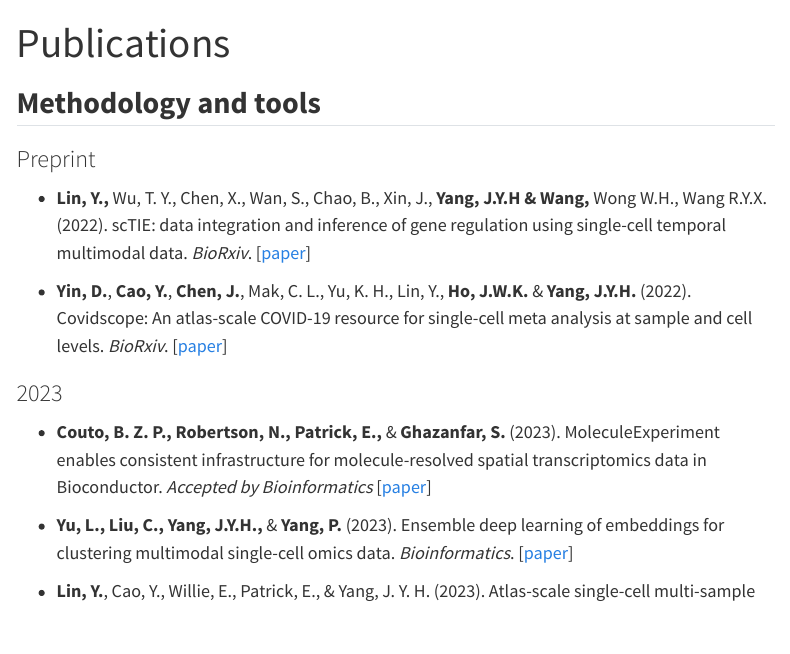
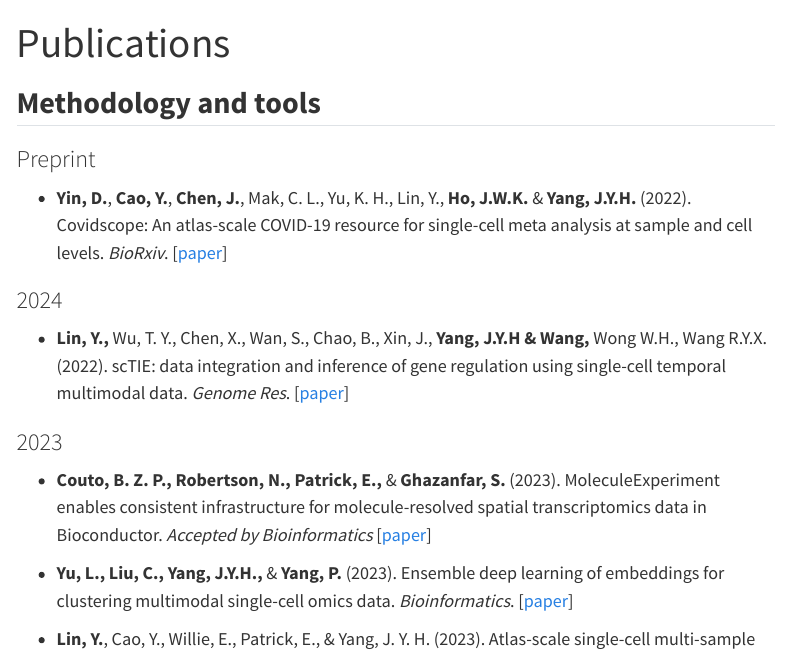
Before and after one commit to SydneyBioX/scdney, a Quarto document (Publications.qmd): the page in a window 1100 px wide, from its top. Rendered offline with R 4.5, knitr and Pandoc in place of Quarto, with nearby package versions; menus at the side of the page are left out.

Commit message:
update citations

```diff
--- a/Publications.qmd
+++ b/Publications.qmd
@@ -6,10 +6,11 @@ title: "Publications"
 
 ### Preprint
 
-+ <font size="+1"> **Lin, Y.,** Wu, T. Y., Chen, X., Wan, S., Chao, B., Xin, J., **Yang, J.Y.H & Wang,** Wong W.H., Wang R.Y.X. (2022). scTIE: data integration and inference of gene regulation using single-cell temporal multimodal data. *BioRxiv*. [[paper](https://www.biorxiv.org/content/10.1101/2023.05.18.541381v1)]</font>
++ <font size="+1"> **Yin, D.**, **Cao, Y.**, **Chen, J.**, Mak, C. L., Yu, K. H., Lin, Y., **Ho, J.W.K.** & **Yang, J.Y.H.** (2022). Covidscope: An atlas-scale COVID-19 resource for single-cell meta analysis at sample and cell levels. *BioRxiv*. [[paper](https://doi.org/10.1101/2022.12.03.518997)]</font>
 
+### 2024
 
-+ <font size="+1"> **Yin, D.**, **Cao, Y.**, **Chen, J.**, Mak, C. L., Yu, K. H., Lin, Y., **Ho, J.W.K.** & **Yang, J.Y.H.** (2022). Covidscope: An atlas-scale COVID-19 resource for single-cell meta analysis at sample and cell levels. *BioRxiv*. [[paper](https://doi.org/10.1101/2022.12.03.518997)]</font>
++ <font size="+1"> **Lin, Y.,** Wu, T. Y., Chen, X., Wan, S., Chao, B., Xin, J., **Yang, J.Y.H & Wang,** Wong W.H., Wang R.Y.X. (2022). scTIE: data integration and inference of gene regulation using single-cell temporal multimodal data. *Genome Res*. [[paper](https://doi.org/10.1101/gr.277960.123)]</font>
 
 ### 2023
 
```
